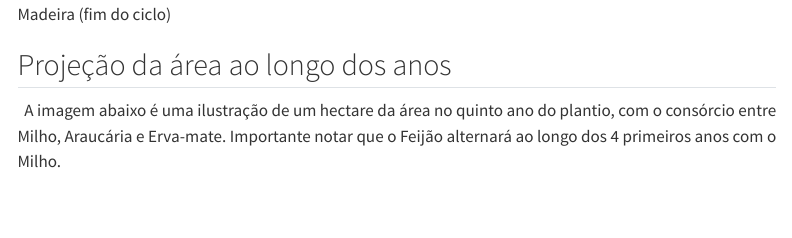
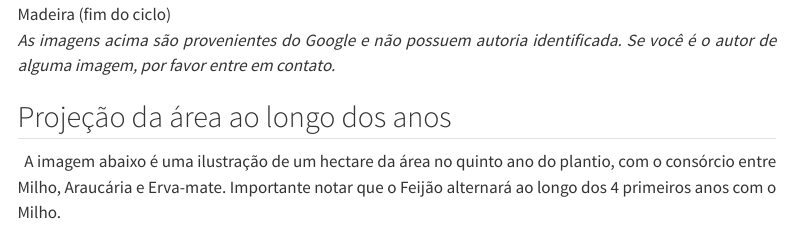
Before and after one commit to Gabrielforest/proj_silv_trop, a Quarto document (docs/index.qmd): the page in a window 1100 px wide, from 1900 px down. Rendered offline with R 4.5, knitr and Pandoc in place of Quarto, with nearby package versions; some code elsewhere in the file could not run offline; menus at the side of the page are left out; common packages that the code uses without loading them are loaded.

Commit message:
source update

```diff
--- a/docs/index.qmd
+++ b/docs/index.qmd
@@ -136,6 +136,8 @@ leaflet( ) %>%
 
 :::
 
+*As imagens acima são provenientes do Google e não possuem autoria identificada. Se você é o autor de alguma imagem, por favor entre em contato.*
+
 ## Projeção da área ao longo dos anos
 
 
```
Also changed, not shown: 1 other file.
